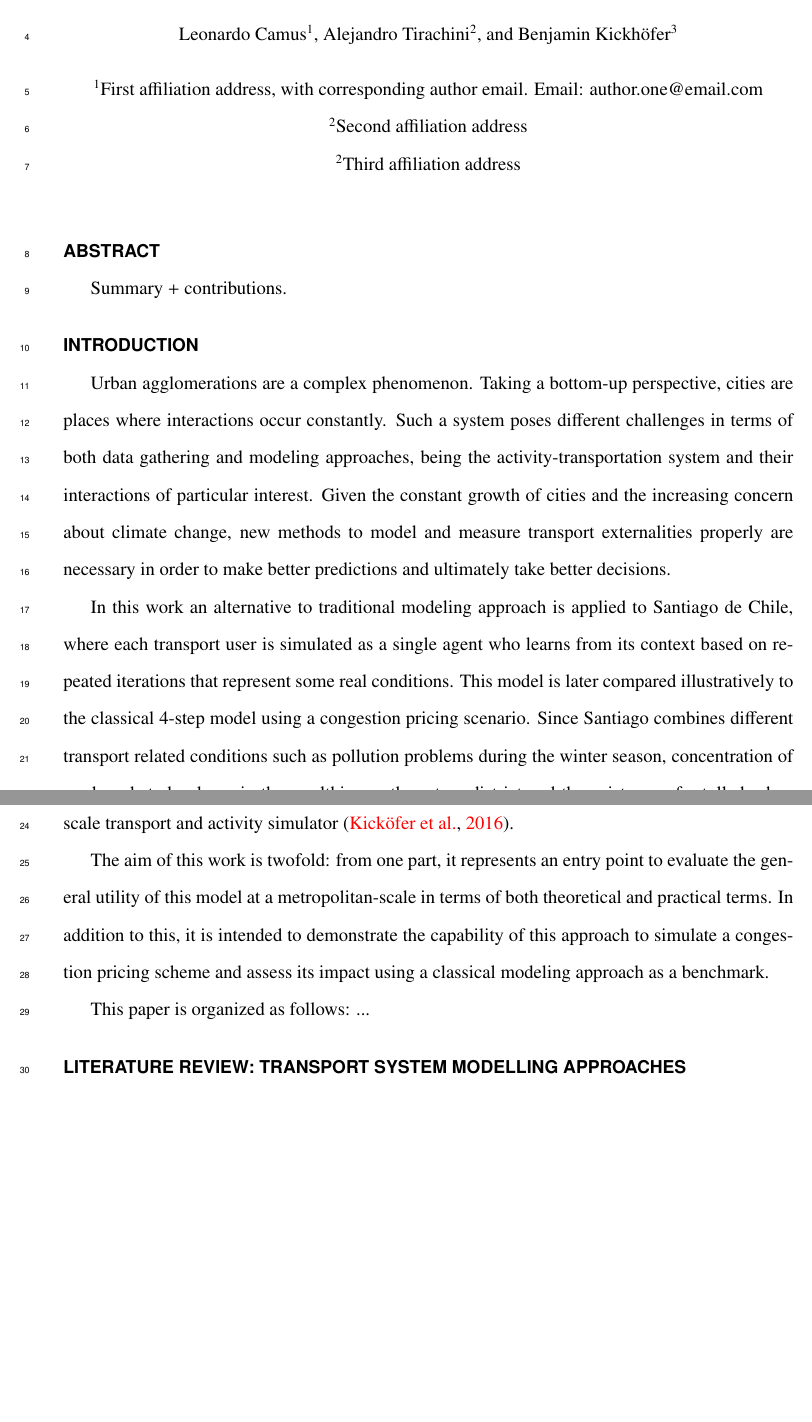
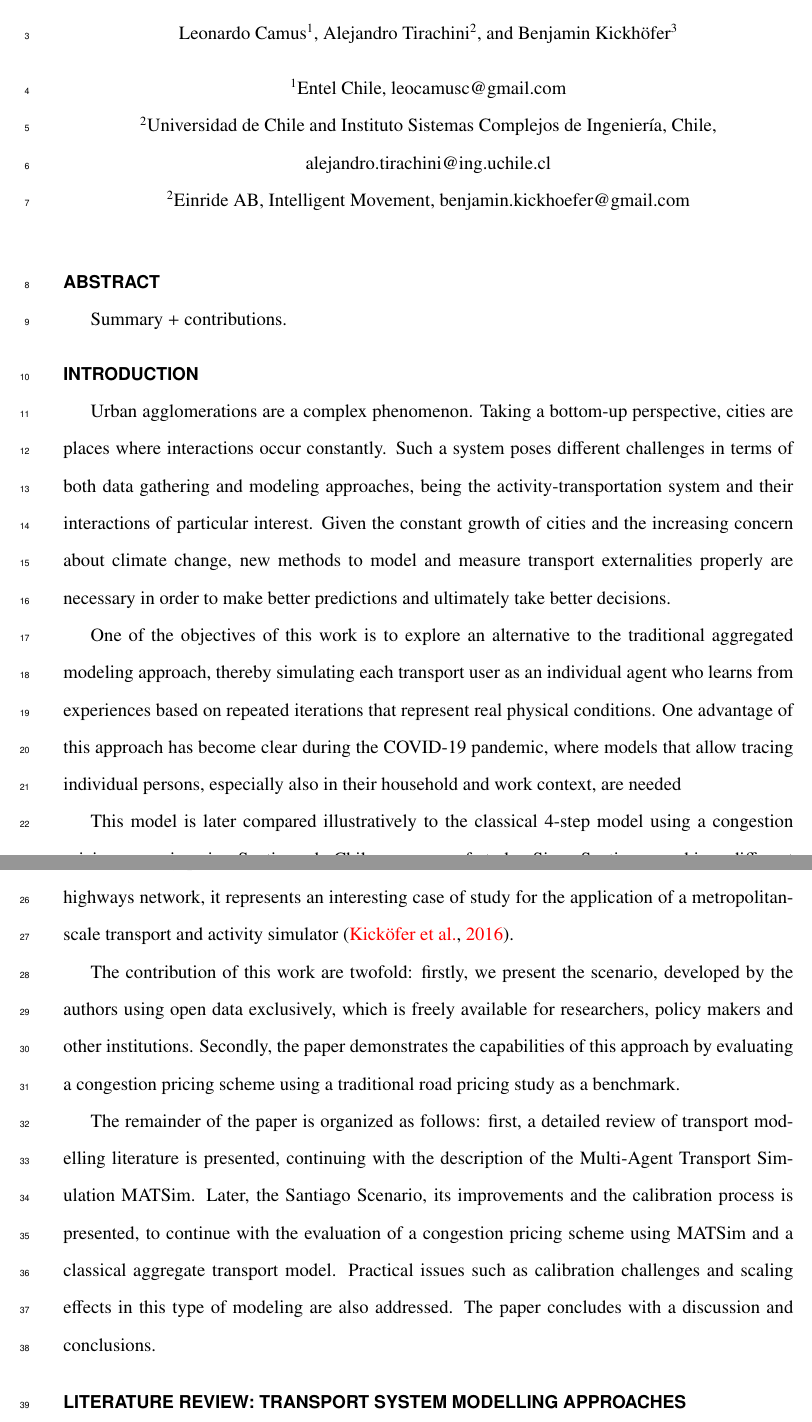
Before and after one commit to leocamus/draft_article, a LaTeX document (ascexmpl-new.tex): two parts of pages 1 and 2 of 44 before the commit and two parts of pages 1 and 2 of 45 after it, joined at a grey line, cut so that both start at the same text, the shorter picture padded with empty space. Compiled offline with pdfLaTeX.

Commit message:
new version

```diff
--- a/ascexmpl-new.tex
+++ b/ascexmpl-new.tex
@@ -19,15 +19,15 @@
 \begin{document}
 
 
-\title{MATSim Santiago: Development of an open large-scale agent-based transport simulation model and illustration with the application of a road pricing scheme}
+\title{MATSim Santiago -- an open, large-scale, agent-based transport simulation model for policy evaluation: application to road pricing anaylysis}
 
 \author[1]{Leonardo Camus}
 \author[2]{Alejandro Tirachini}
 \author[3]{Benjamin Kickh\"ofer}
 
-\affil[1]{First affiliation address, with corresponding author email. Email: author.one@email.com}
-\affil[2]{Second affiliation address}
-\affil[2]{Third affiliation address}
+\affil[1]{Entel Chile, leocamusc@gmail.com}
+\affil[2]{Universidad de Chile and Instituto Sistemas Complejos de Ingeniería, Chile, alejandro.tirachini@ing.uchile.cl}
+\affil[2]{Einride AB, Intelligent Movement, benjamin.kickhoefer@gmail.com}
 
 \maketitle
 
@@ -43,13 +43,15 @@ Summary + contributions.
 
 Urban agglomerations are a complex phenomenon. Taking a bottom-up perspective, cities are places where interactions occur constantly. Such a system poses different challenges in terms of both data gathering and modeling approaches, being the activity-transportation system and their interactions of particular interest. Given the constant growth of cities and the increasing concern about climate change, new methods to model and measure transport externalities properly are necessary in order to make better predictions and ultimately take better decisions.
 
-In this work an alternative to traditional modeling approach is applied to Santiago de Chile, where each transport user is simulated as a single agent who learns from its context based on repeated iterations that represent some real conditions. This model is later compared illustratively to the classical 4-step model using a congestion pricing scenario. Since Santiago combines different transport related conditions such as pollution problems during the winter season, concentration of work and study places in the wealthier north-eastern district and the existence of a tolled urban highways network, it represents an interesting case of study for the application of a metropolitan-scale transport and activity simulator \citep{KickhoeferEtAl2016}.
+One of the objectives of this work is to explore an alternative to the traditional aggregated modeling approach, thereby simulating each transport user as an individual agent who learns from experiences based on repeated iterations that represent real physical conditions. One advantage of this approach has become clear during the COVID-19 pandemic, where models that allow tracing individual persons, especially also in their household and work context, are needed
 
-The aim of this work is twofold: from one part, it represents an entry point to evaluate the general utility of this model at a metropolitan-scale in terms of both theoretical and practical terms. In addition to this, it is intended to demonstrate the capability of this approach to simulate a congestion pricing scheme and assess its impact using a classical modeling approach as a benchmark.
+This model is later compared illustratively to the classical 4-step model using a congestion pricing scenario using Santiago de Chile as a case of study. Since Santiago combines different transport related conditions such as pollution problems during the winter season, concentration of work and study places in the wealthier north-eastern district and the existence of a tolled urban highways network, it represents an interesting case of study for the application of a metropolitan-scale transport and activity simulator \citep{KickhoeferEtAl2016}.
 
-This paper is organized as follows: ...
+The contribution of this work are twofold: firstly, we present the scenario, developed by the authors using open data exclusively, which is freely available for researchers, policy makers and other institutions. Secondly, the paper demonstrates the capabilities of this approach by evaluating a congestion pricing scheme using a traditional road pricing study as a benchmark.
 
-%OK
+The remainder of the paper is organized as follows: first, a detailed review of transport modelling literature is presented, continuing with the description of the Multi-Agent Transport Simulation MATSim. Later, the Santiago Scenario, its improvements and the calibration process is presented, to continue with the evaluation of a congestion pricing scheme using MATSim and a classical aggregate transport model. Practical issues such as calibration challenges and scaling effects in this type of modeling are also addressed. The paper concludes with a discussion and conclusions.
+
+%Maybe we should reduce THE LITERATURE REVIEW section.
 \section{Literature Review: Transport system modelling approaches}
 \label{sec:literature_review}
 To understand transport system modeling approaches it is useful to split them into two different subsystems: demand models and assignment models, the former including everything related to people behavior and their decision processes with exception of route decisions and the latter including route choice plus all the physical models of network flows (supply models) \citep{flugel2014evaluation}. Typically, both subsystems are interacted such as demand models determine travel intensity which are subsequently used by the route-choice step, allowing the modeler to get the level of service of different network elements via the supply models. Repeating this process should finally end in an stable point which represents an equilibrium state.
```
Also changed, not shown: ascexmpl-new.tex (2 more changed lines), 5 other files.
